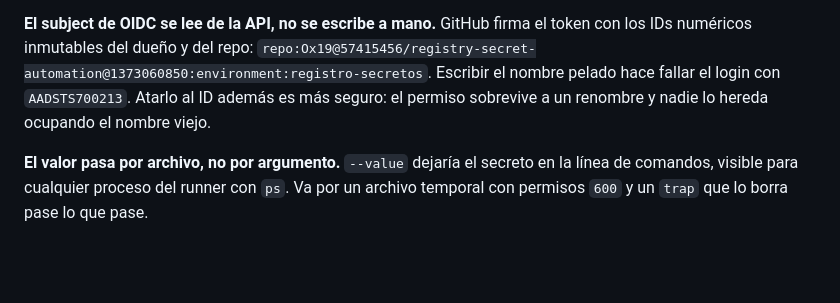
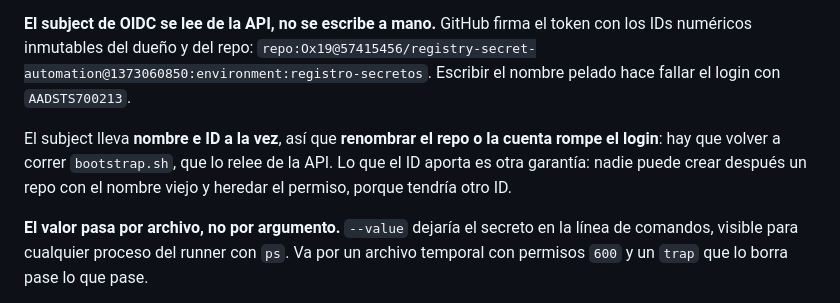
Before and after one commit to Ox19/poc-registry-secret-automation, a Markdown page: ARCHITECTURE.md, the part around the change. Rendered like a GitHub page; blank space fills up the shorter version.

Commit message:
Corregir: renombrar el repo sí rompe el login federado

```diff
--- a/ARCHITECTURE.md
+++ b/ARCHITECTURE.md
@@ -87,8 +87,11 @@ filtrar — el ciclo de vida lo maneja Azure entero.
 **El subject de OIDC se lee de la API, no se escribe a mano.** GitHub firma el token con los IDs
 numéricos inmutables del dueño y del repo:
 `repo:Ox19@57415456/registry-secret-automation@1373060850:environment:registro-secretos`. Escribir
-el nombre pelado hace fallar el login con `AADSTS700213`. Atarlo al ID además es más seguro: el
-permiso sobrevive a un renombre y nadie lo hereda ocupando el nombre viejo.
+el nombre pelado hace fallar el login con `AADSTS700213`.
+
+El subject lleva **nombre e ID a la vez**, así que **renombrar el repo o la cuenta rompe el login**:
+hay que volver a correr `bootstrap.sh`, que lo relee de la API. Lo que el ID aporta es otra garantía:
+nadie puede crear después un repo con el nombre viejo y heredar el permiso, porque tendría otro ID.
 
 **El valor pasa por archivo, no por argumento.** `--value` dejaría el secreto en la línea de comandos,
 visible para cualquier proceso del runner con `ps`. Va por un archivo temporal con permisos `600` y
```
